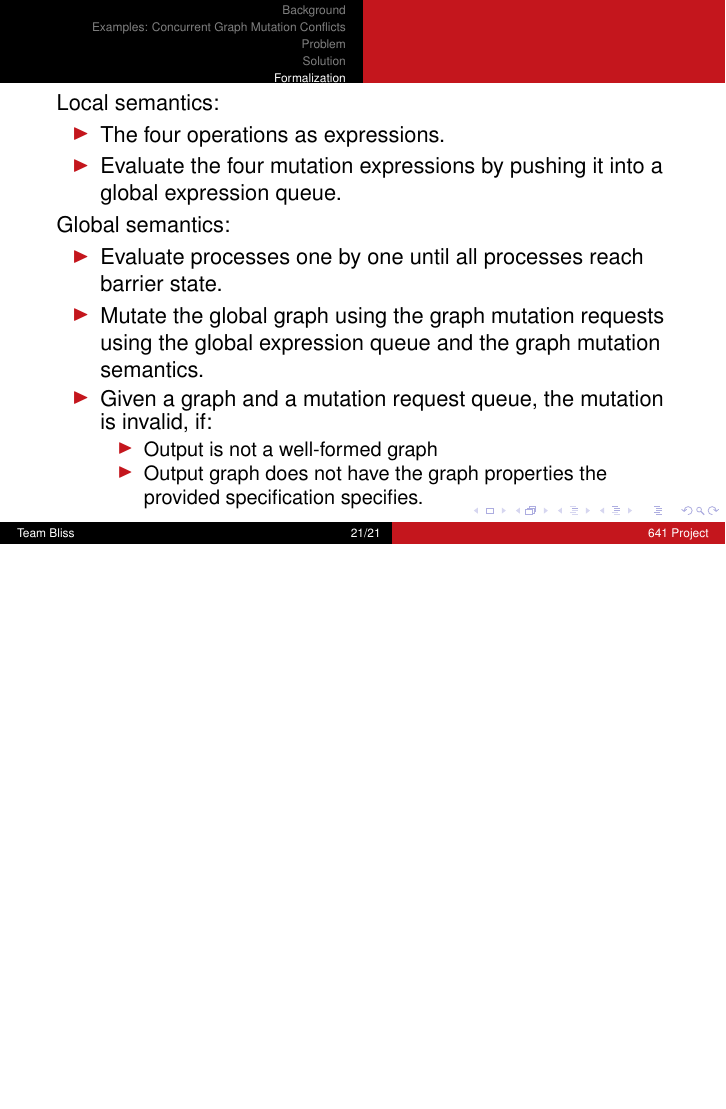
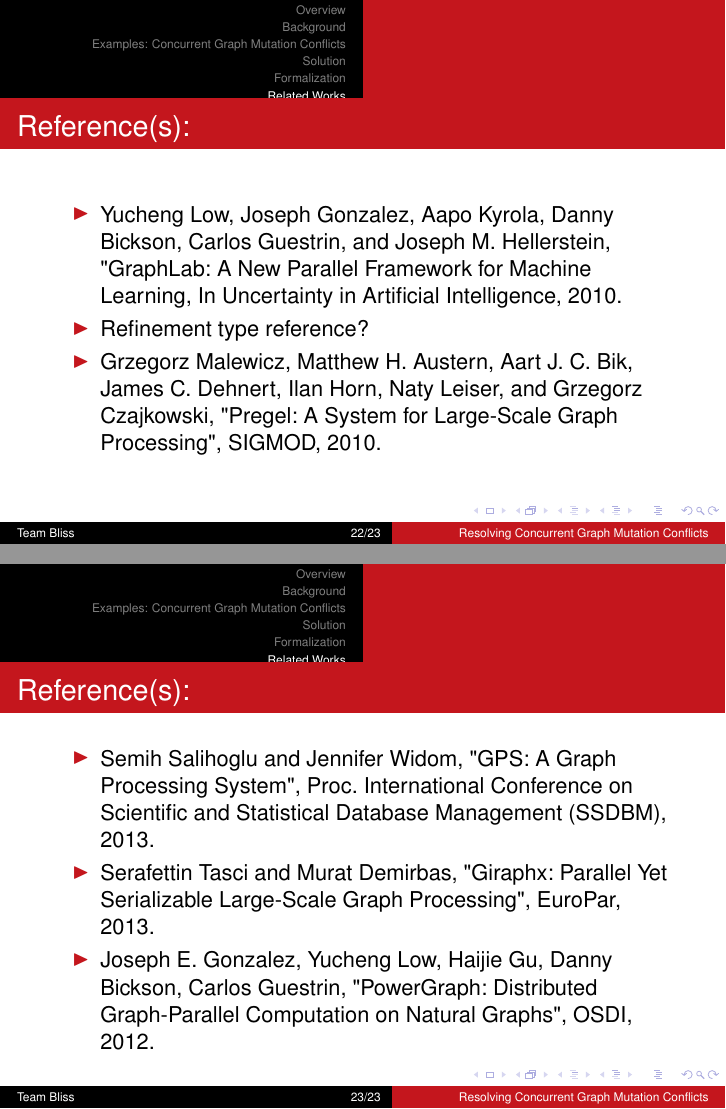
Before and after one commit to aashishmd/641-Midterm, LaTeX slides (presentation.tex, which reads overview.tex, related-works.tex): page 21 of 21 before the commit and pages 22 and 23 of 23 after it, the two joined at a grey line, the shorter picture padded with empty space. Compiled offline with pdfLaTeX.

Commit message:
overview, related works added

```diff
--- /dev/null
+++ b/overview.tex
@@ -0,0 +1 @@
+\section{Overview}
--- a/presentation.tex
+++ b/presentation.tex
@@ -21,7 +21,7 @@
 \DeclareGraphicsExtensions{.pdf,.jpg,.png}
 \graphicspath{{figures/}}
 
-\title[641 Project]{Resolving Concurrent Graph Mutation Conflicts}
+\title[Resolving Concurrent Graph Mutation Conflicts]{Resolving Concurrent Graph Mutation Conflicts}
 \author[Team Bliss]{Bliss
 \linebreak Team Member(s):
 \linebreak Aashish Dhakal
--- /dev/null
+++ b/related-works.tex
@@ -0,0 +1,19 @@
+\section{Related Works}
+
+\begin{frame}{Reference(s):}
+\begin{itemize}
+ \item Yucheng Low, Joseph Gonzalez, Aapo Kyrola, Danny Bickson, Carlos Guestrin, and Joseph M. Hellerstein, "GraphLab: A New Parallel Framework for Machine Learning, In Uncertainty in Artificial Intelligence, 2010.
+\item Refinement type reference?
+\item Grzegorz Malewicz, Matthew H. Austern, Aart J. C. Bik, James C. Dehnert, Ilan Horn,
+Naty Leiser, and Grzegorz Czajkowski, "Pregel: A System for Large-Scale Graph Processing", SIGMOD, 2010.
+    \end{itemize}
+\end{frame}
+
+
+\begin{frame}{Reference(s):}
+\begin{itemize}
+\item Semih Salihoglu and Jennifer Widom, "GPS: A Graph Processing System", Proc. International Conference on Scientific and Statistical Database Management (SSDBM), 2013.
+\item Serafettin Tasci and Murat Demirbas, "Giraphx: Parallel Yet Serializable Large-Scale Graph Processing", EuroPar, 2013.
+\item Joseph E. Gonzalez, Yucheng Low, Haijie Gu, Danny Bickson, Carlos Guestrin, "PowerGraph: Distributed Graph-Parallel Computation on Natural Graphs", OSDI, 2012.
+    \end{itemize}
+\end{frame}
```
Also changed, not shown: overview.tex (27 more changed lines), presentation.tex (3 more changed lines).
